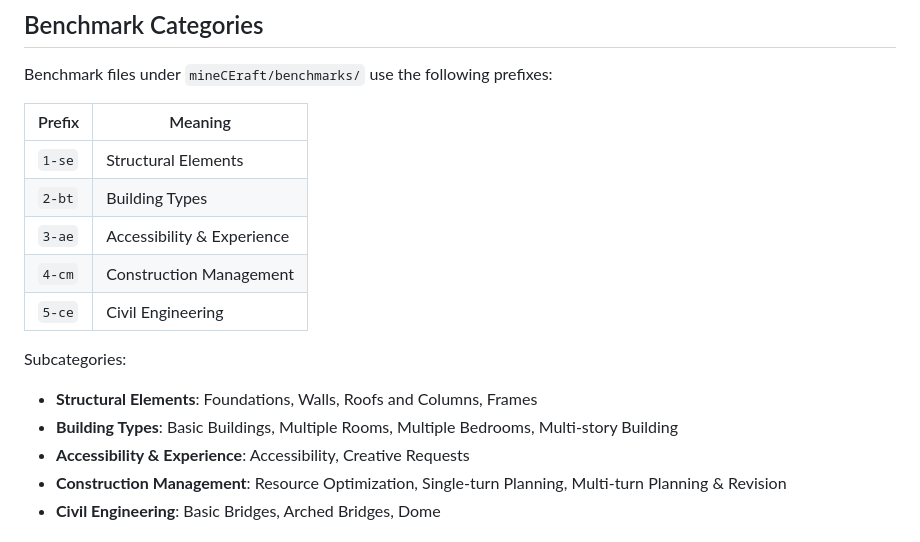
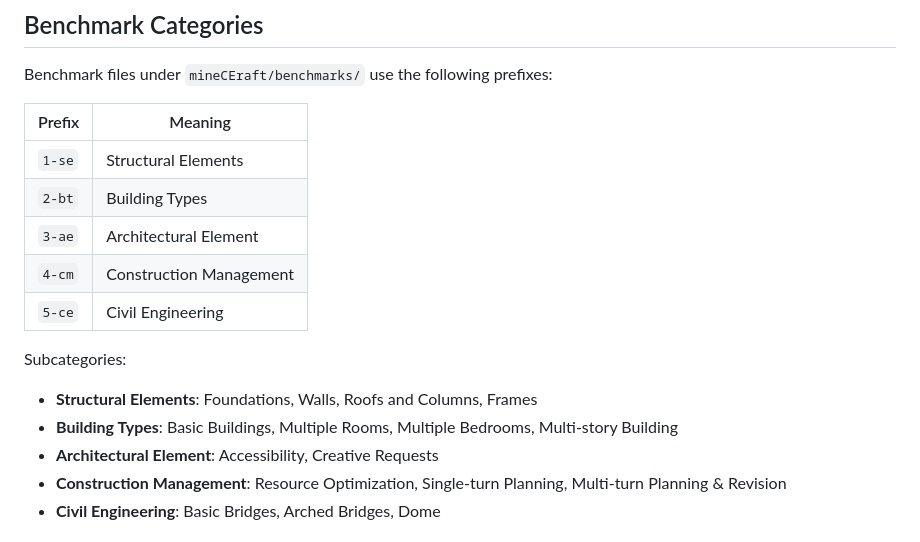
Before and after one commit to SewoongLee/mineCEraft, a Markdown page: README.md, the part around the change. Drawn GitHub-style.

```diff
--- a/README.md
+++ b/README.md
@@ -34,7 +34,7 @@ Benchmark files under `mineCEraft/benchmarks/` use the following prefixes:
 |---------|---------|
 | `1-se`  | Structural Elements |
 | `2-bt`  | Building Types |
-| `3-ae`  | Accessibility & Experience |
+| `3-ae`  | Architectural Element |
 | `4-cm`  | Construction Management |
 | `5-ce`  | Civil Engineering |
 
@@ -42,7 +42,7 @@ Subcategories:
 
 - **Structural Elements**: Foundations, Walls, Roofs and Columns, Frames
 - **Building Types**: Basic Buildings, Multiple Rooms, Multiple Bedrooms, Multi-story Building
-- **Accessibility & Experience**: Accessibility, Creative Requests
+- **Architectural Element**: Accessibility, Creative Requests
 - **Construction Management**: Resource Optimization, Single-turn Planning, Multi-turn Planning & Revision
 - **Civil Engineering**: Basic Bridges, Arched Bridges, Dome
 
```
